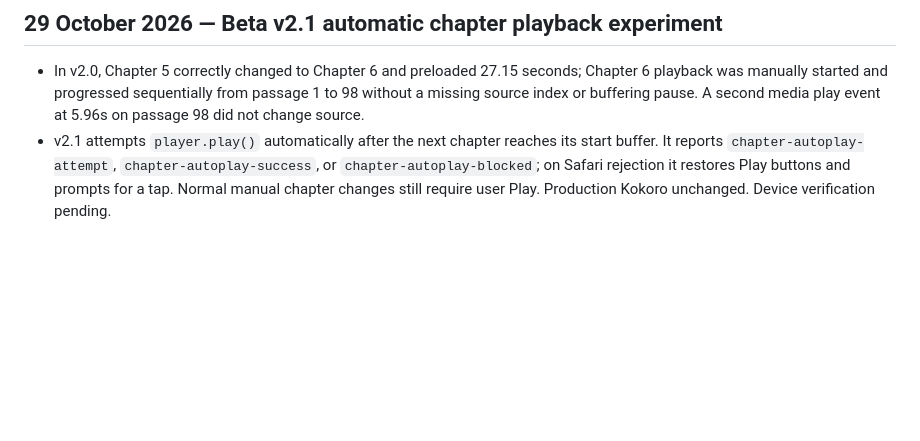
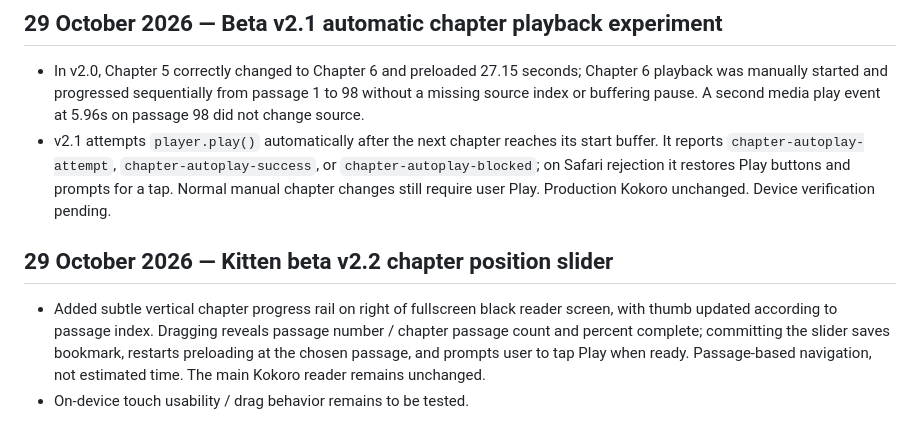
Before and after one commit to gunpowderstudios/book-reader, a Markdown page: lab/FLIGHT-TEST-RESULTS.md, the part around the change. GitHub-like rendering; blank space fills up the shorter version.

Commit message:
Document v2.2 chapter progress slider flight test

```diff
--- a/lab/FLIGHT-TEST-RESULTS.md
+++ b/lab/FLIGHT-TEST-RESULTS.md
@@ -240,3 +240,8 @@ Wait for MacBook GPU-limited test, Dell and Galaxy results, plus an effective mo
 
 - In v2.0, Chapter 5 correctly changed to Chapter 6 and preloaded 27.15 seconds; Chapter 6 playback was manually started and progressed sequentially from passage 1 to 98 without a missing source index or buffering pause. A second media play event at 5.96s on passage 98 did not change source.
 - v2.1 attempts `player.play()` automatically after the next chapter reaches its start buffer. It reports `chapter-autoplay-attempt`, `chapter-autoplay-success`, or `chapter-autoplay-blocked`; on Safari rejection it restores Play buttons and prompts for a tap. Normal manual chapter changes still require user Play. Production Kokoro unchanged. Device verification pending.
+
+## 29 October 2026 — Kitten beta v2.2 chapter position slider
+
+- Added subtle vertical chapter progress rail on right of fullscreen black reader screen, with thumb updated according to passage index. Dragging reveals passage number / chapter passage count and percent complete; committing the slider saves bookmark, restarts preloading at the chosen passage, and prompts user to tap Play when ready. Passage-based navigation, not estimated time. The main Kokoro reader remains unchanged.
+- On-device touch usability / drag behavior remains to be tested.
```
